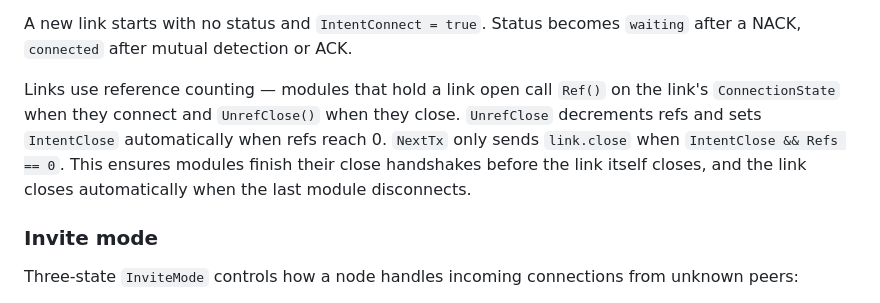
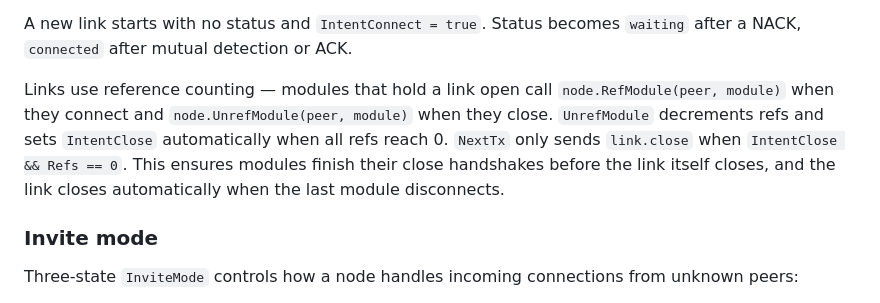
Before and after one commit to jhnngrn/creditnet2, a Markdown page: README.md, the part around the change. Rendered like a GitHub page.

Commit message:
Fix ref method names in README
Update Ref()/UnrefClose() to node.RefModule/node.UnrefModule to match
the actual mimesis API.

Co-Authored-By: Claude Opus 4.6 <noreply@anthropic.com>
Claude-Session: https://claude.ai/code/session_01GuMfaWugS6dmnfgUyqm7Dp

```diff
--- a/README.md
+++ b/README.md
@@ -119,7 +119,7 @@ recv link.connect  |  |  |                 |      |  RejectLink
 
 A new link starts with no status and `IntentConnect = true`. Status becomes `waiting` after a NACK, `connected` after mutual detection or ACK.
 
-Links use reference counting — modules that hold a link open call `Ref()` on the link's `ConnectionState` when they connect and `UnrefClose()` when they close. `UnrefClose` decrements refs and sets `IntentClose` automatically when refs reach 0. `NextTx` only sends `link.close` when `IntentClose && Refs == 0`. This ensures modules finish their close handshakes before the link itself closes, and the link closes automatically when the last module disconnects.
+Links use reference counting — modules that hold a link open call `node.RefModule(peer, module)` when they connect and `node.UnrefModule(peer, module)` when they close. `UnrefModule` decrements refs and sets `IntentClose` automatically when all refs reach 0. `NextTx` only sends `link.close` when `IntentClose && Refs == 0`. This ensures modules finish their close handshakes before the link itself closes, and the link closes automatically when the last module disconnects.
 
 ### Invite mode
 
```
